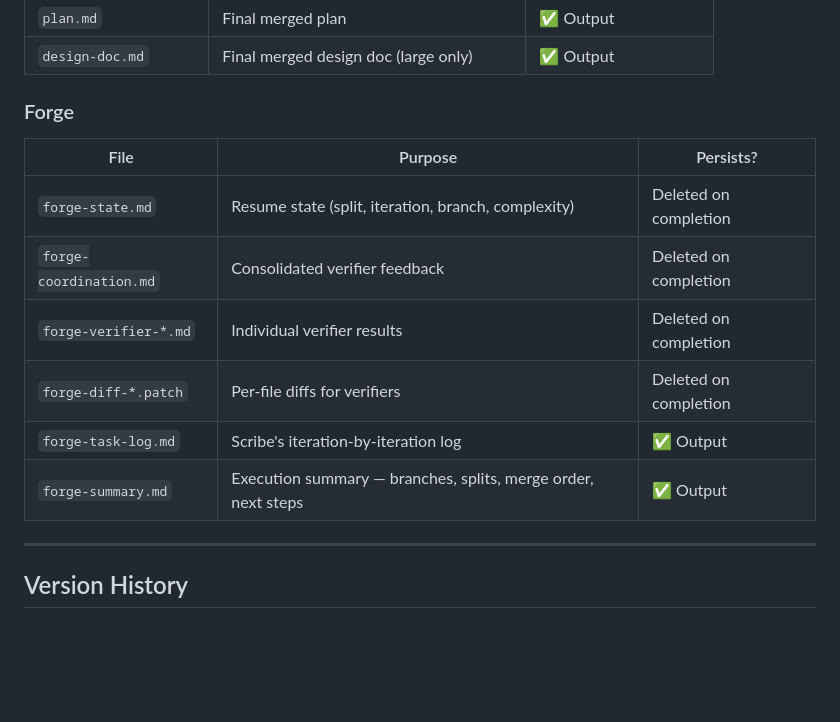
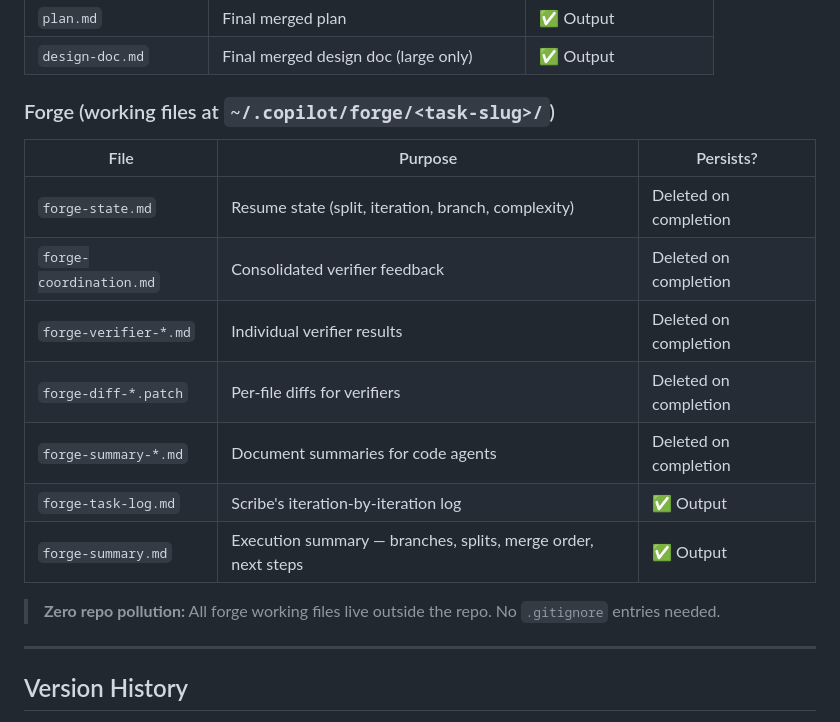
Before and after one commit to shreyasssk/foundry, a Markdown page: ARCHITECTURE.md, the part around the change. GitHub-like rendering; blank space fills up the shorter version.

```diff
--- a/ARCHITECTURE.md
+++ b/ARCHITECTURE.md
@@ -138,15 +138,18 @@ The classification is stored in the plan's `## Complexity` section and read by F
 | `plan.md` | Final merged plan | ✅ Output |
 | `design-doc.md` | Final merged design doc (large only) | ✅ Output |
 
-### Forge
+### Forge (working files at `~/.copilot/forge/<task-slug>/`)
 | File | Purpose | Persists? |
 |------|---------|-----------|
 | `forge-state.md` | Resume state (split, iteration, branch, complexity) | Deleted on completion |
 | `forge-coordination.md` | Consolidated verifier feedback | Deleted on completion |
 | `forge-verifier-*.md` | Individual verifier results | Deleted on completion |
 | `forge-diff-*.patch` | Per-file diffs for verifiers | Deleted on completion |
+| `forge-summary-*.md` | Document summaries for code agents | Deleted on completion |
 | `forge-task-log.md` | Scribe's iteration-by-iteration log | ✅ Output |
 | `forge-summary.md` | Execution summary — branches, splits, merge order, next steps | ✅ Output |
+
+> **Zero repo pollution:** All forge working files live outside the repo. No `.gitignore` entries needed.
 
 ---
 
```
Also changed, not shown: skills/forge/SKILL.md (+32 -33 lines).
